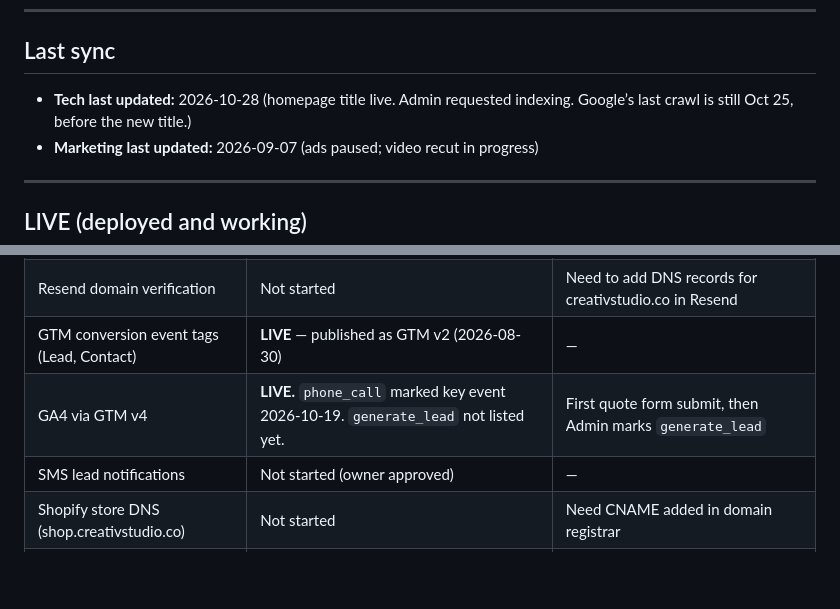
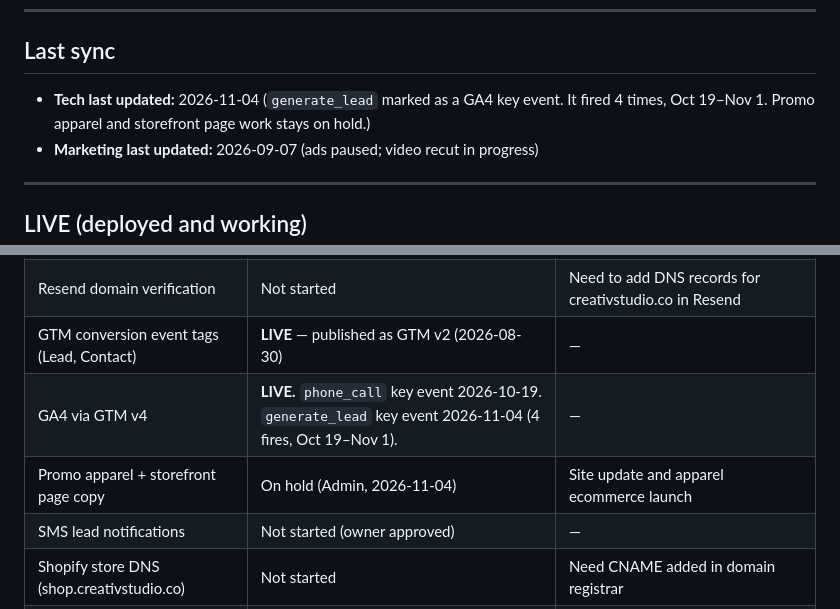
Before and after one commit to 5h0kun1n/creative-studio, a Markdown page: STATUS.md, 2 parts joined by grey strips. GitHub-like rendering; blank space fills up the shorter version.

```diff
--- a/STATUS.md
+++ b/STATUS.md
@@ -7,7 +7,7 @@
 ---
 
 ## Last sync
-- **Tech last updated:** 2026-10-28 (homepage title live. Admin requested indexing. Google’s last crawl is still Oct 25, before the new title.)
+- **Tech last updated:** 2026-11-04 (`generate_lead` marked as a GA4 key event. It fired 4 times, Oct 19–Nov 1. Promo apparel and storefront page work stays on hold.)
 - **Marketing last updated:** 2026-09-07 (ads paused; video recut in progress)
 
 ---
@@ -58,7 +58,8 @@
 | GBP Q&A | Skipped | Google does not show Q&A on this listing (Search, Maps, or Edit profile) |
 | Resend domain verification | Not started | Need to add DNS records for creativstudio.co in Resend |
 | GTM conversion event tags (Lead, Contact) | **LIVE** — published as GTM v2 (2026-08-30) | — |
-| GA4 via GTM v4 | **LIVE.** `phone_call` marked key event 2026-10-19. `generate_lead` not listed yet. | First quote form submit, then Admin marks `generate_lead` |
+| GA4 via GTM v4 | **LIVE.** `phone_call` key event 2026-10-19. `generate_lead` key event 2026-11-04 (4 fires, Oct 19–Nov 1). | — |
+| Promo apparel + storefront page copy | On hold (Admin, 2026-11-04) | Site update and apparel ecommerce launch |
 | SMS lead notifications | Not started (owner approved) | — |
 | Shopify store DNS (shop.creativstudio.co) | Not started | Need CNAME added in domain registrar |
 | tracking.js on homepage | **LIVE** — deployed via Netlify auto-deploy from GitHub (2026-08-30) | — |
```
Also changed, not shown: TECH_HANDOFF.md (+2 -2 lines), TRACKING.md (+3 -3 lines).
